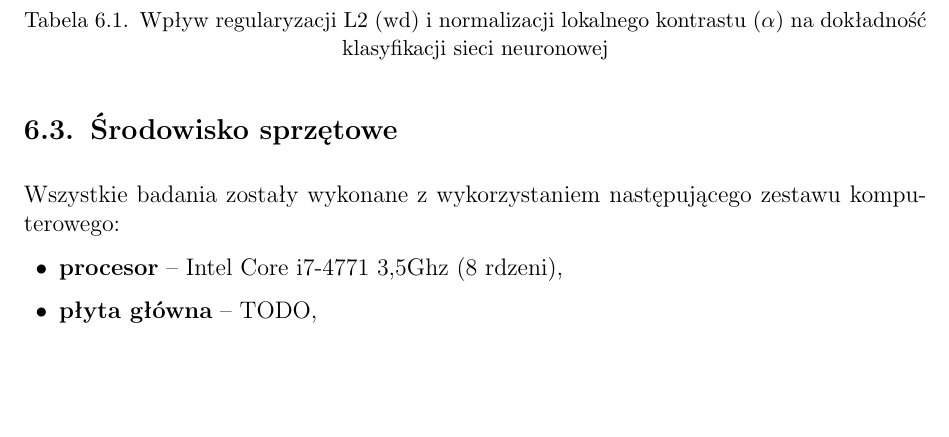
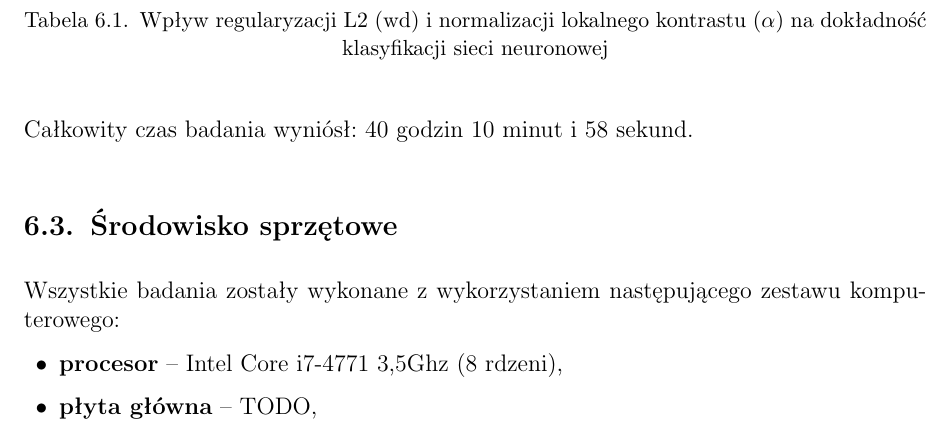
Before and after one commit to nme01/mgr-tex, a LaTeX document (tex/main.tex, which reads tex/badania.tex): part of page 33 of 35, cut so that both start at the same text, the shorter picture padded with empty space. Compiled offline with pdfLaTeX.

Commit message:
Dodano informację o całkowitym czasie badania.

```diff
--- a/tex/badania.tex
+++ b/tex/badania.tex
@@ -52,6 +52,7 @@ brano średnią dokładność sieci na~zbiorze testowym ze~100 ostatnich kroków
     \label{table:wyniki1}
 \end{table}
 
+Całkowity czas badania wyniósł: 40 godzin 10 minut i 58 sekund.
 
 \section{Środowisko sprzętowe}
 Wszystkie badania zostały wykonane z wykorzystaniem następującego zestawu komputerowego:
```
